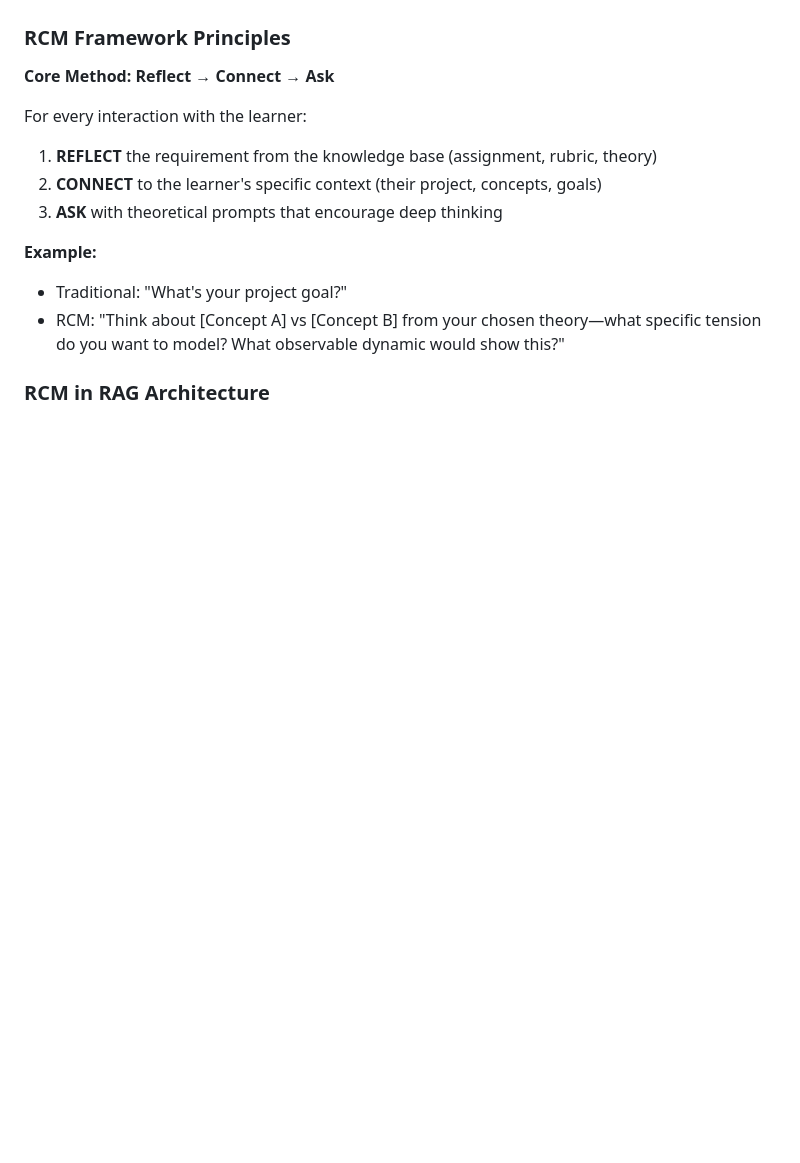
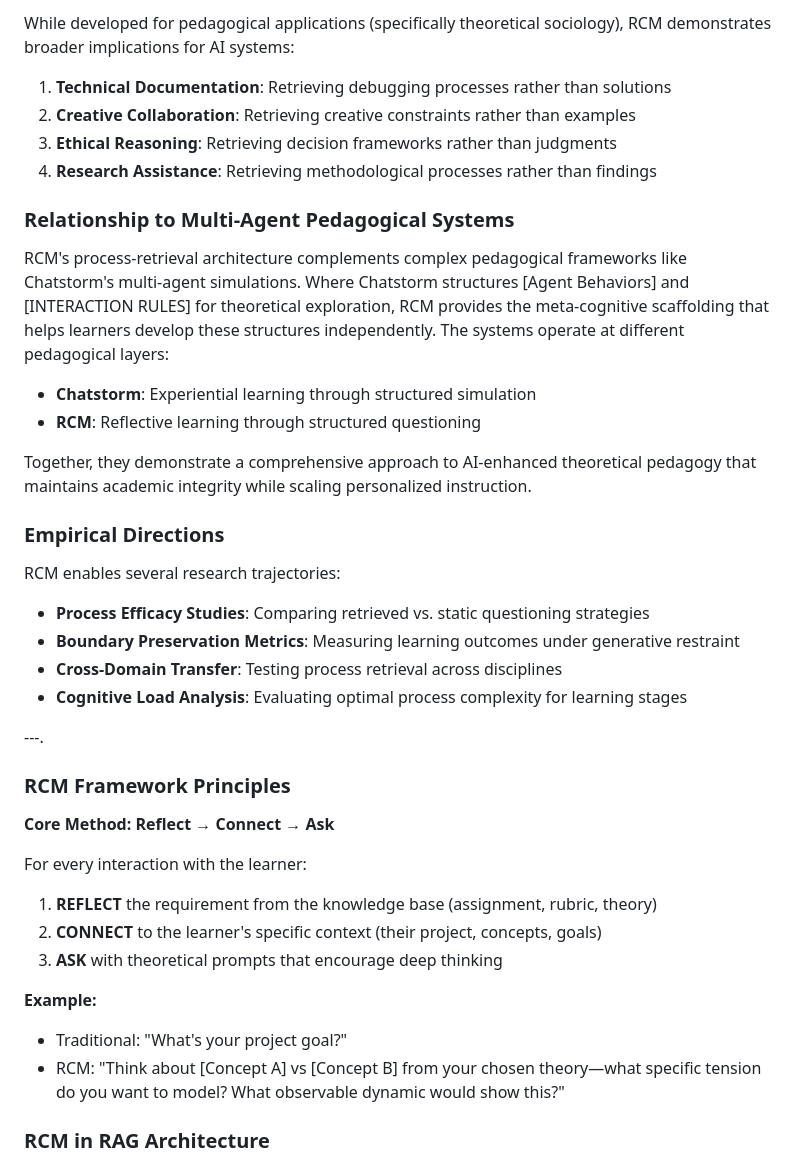
Before and after one commit to Baglecake/Socratic-RCM, a Markdown page: README.md, the part around the change printed below. GitHub-like rendering; blank space fills up the shorter version.

```diff
--- a/README.md
+++ b/README.md
@@ -24,3 +86,28 @@
+While developed for pedagogical applications (specifically theoretical sociology), RCM demonstrates broader implications for AI systems:
+
+1. **Technical Documentation**: Retrieving debugging processes rather than solutions
+2. **Creative Collaboration**: Retrieving creative constraints rather than examples
+3. **Ethical Reasoning**: Retrieving decision frameworks rather than judgments
+4. **Research Assistance**: Retrieving methodological processes rather than findings
+
+### Relationship to Multi-Agent Pedagogical Systems
+
+RCM's process-retrieval architecture complements complex pedagogical frameworks like Chatstorm's multi-agent simulations. Where Chatstorm structures [Agent Behaviors] and [INTERACTION RULES] for theoretical exploration, RCM provides the meta-cognitive scaffolding that helps learners develop these structures independently. The systems operate at different pedagogical layers:
+
+- **Chatstorm**: Experiential learning through structured simulation
+- **RCM**: Reflective learning through structured questioning
+
+Together, they demonstrate a comprehensive approach to AI-enhanced theoretical pedagogy that maintains academic integrity while scaling personalized instruction.
+
+### Empirical Directions
+
+RCM enables several research trajectories:
+- **Process Efficacy Studies**: Comparing retrieved vs. static questioning strategies
+- **Boundary Preservation Metrics**: Measuring learning outcomes under generative restraint
+- **Cross-Domain Transfer**: Testing process retrieval across disciplines
+- **Cognitive Load Analysis**: Evaluating optimal process complexity for learning stages
+
+---.
 
 ### RCM Framework Principles
 
```
Also changed, not shown: other parts of README.md (+62 -0 lines).
